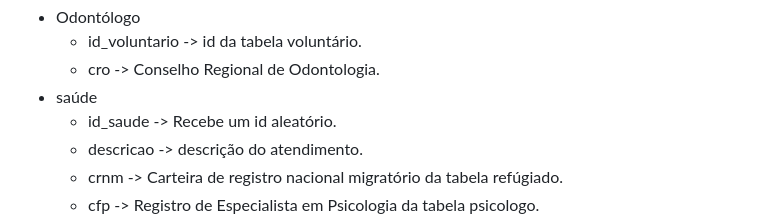
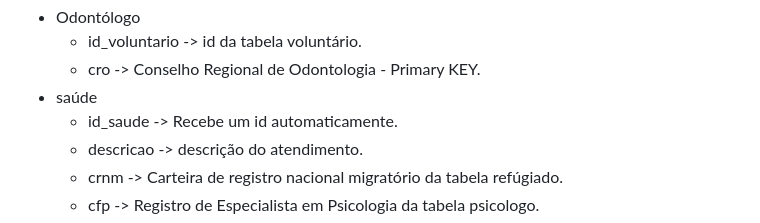
Before and after one commit to weslyramalho/Farol-da-Esperanca, a Markdown page: README.md, the part around one of its changes. Drawn GitHub-style.

```diff
--- a/README.md
+++ b/README.md
@@ -351,8 +351,8 @@ ALTER TABLE Saude ADD FOREIGN KEY(cro) REFERENCES  Odontologo (cro);
 * Odontólogo
     * id_voluntario -> id da tabela voluntário.
-    * cro ->  Conselho Regional de Odontologia.
+    * cro ->  Conselho Regional de Odontologia - Primary KEY.
 * saúde
-    * id_saude -> Recebe um id aleatório.
+    * id_saude -> Recebe um id automaticamente.
     * descricao -> descrição do atendimento.
     * crnm -> Carteira de registro nacional migratório da tabela refúgiado.
     *  cfp -> Registro de Especialista em Psicologia da tabela psicologo.
```
Also changed, not shown: other parts of README.md (+16 -16 lines).
